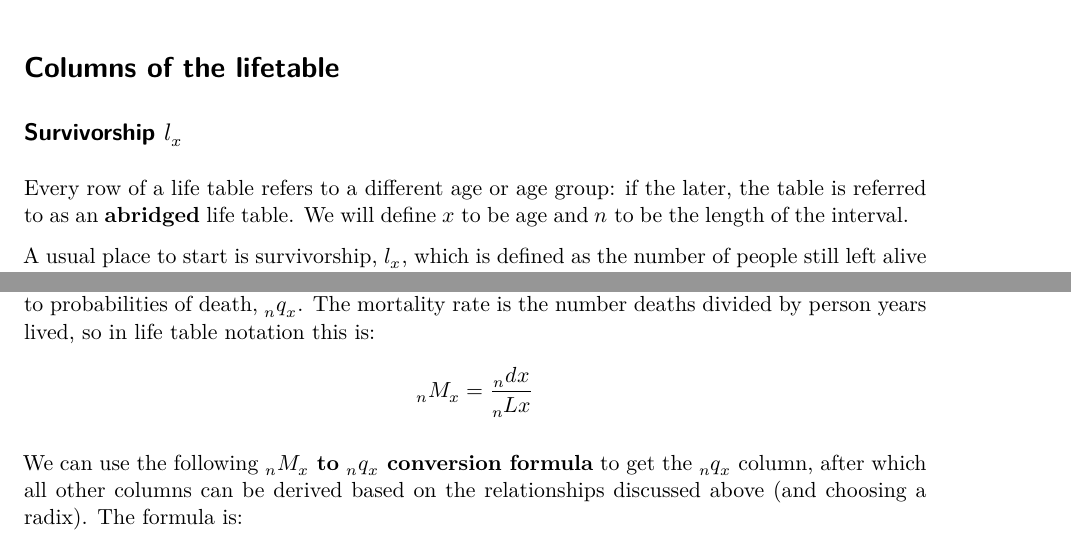
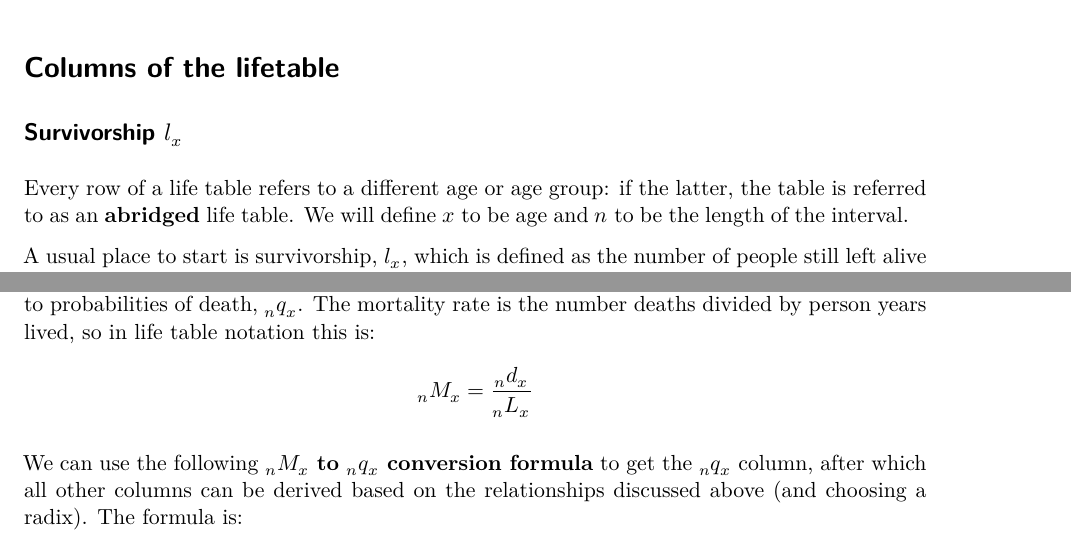
Before and after one commit to Population-Dynamics-Lab/life-tables, a Quarto document (life_tables.qmd): two parts of pages 2 and 10 of 14, joined at a grey line, cut so that both start at the same text. Rendered offline with R 4.5, knitr and Pandoc in place of Quarto, then LaTeX, with nearby package versions; drawn as R Markdown's standard PDF in place of the format the file asks for; column names are cleaned by a stand-in for the janitor package.

Commit message:
correcting missing subscript latex

```diff
--- a/life_tables.qmd
+++ b/life_tables.qmd
@@ -27,7 +27,7 @@ library(janitor) # to easily clean up column names
 # Columns of the lifetable
 ## Survivorship $l_x$
 
-Every row of a life table refers to a different age or age group: if the later, the table is referred to as an **abridged** life table. We will define $x$ to be age and $n$ to be the length of the interval.
+Every row of a life table refers to a different age or age group: if the latter, the table is referred to as an **abridged** life table. We will define $x$ to be age and $n$ to be the length of the interval.
 
 A usual place to start is survivorship, $l_x$, which is defined as the number of people still left alive at age $x$. The value of $l_0$ is the starting size of the population, and is called the **radix**. In practice, the radix is usually equal to 1, 100, or 100,000. If $l_0=1$ then then $l_x$ is a probability of survival to age $x$. Note that for now we are implicitly assuming this $l_0$ relates to a **cohort** of people moving through time, so the life table documents **cohort** mortality. However, later on we will look at period mortality.
 
```
Also changed, not shown: life_tables.qmd (2 more changed lines).
